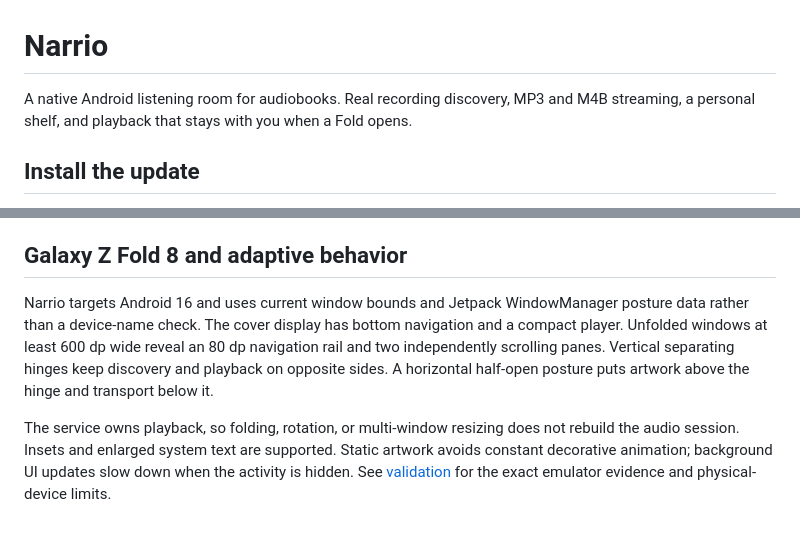
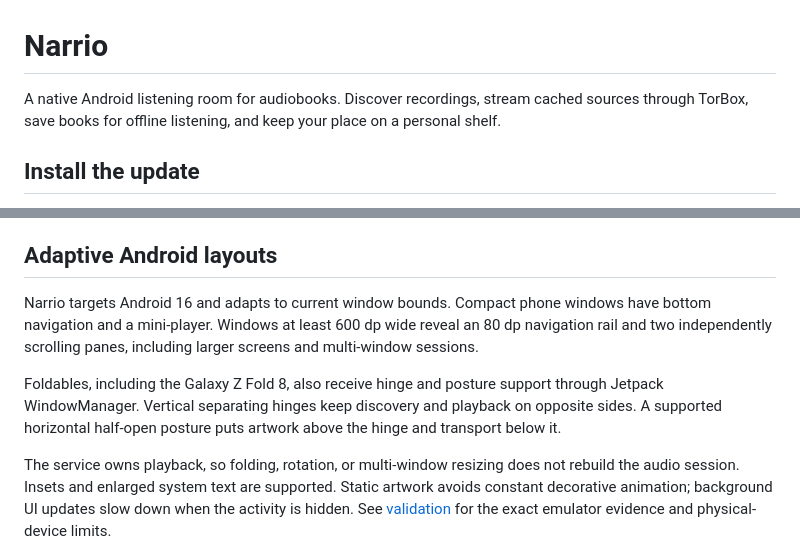
Before and after one commit to cort-robinson/Narrio, a Markdown page: README.md, 2 parts joined by grey strips. Drawn GitHub-style; blank space fills up the shorter version.

Commit message:
docs: position Narrio as an Android audiobook app

```diff
--- a/README.md
+++ b/README.md
@@ -1,6 +1,6 @@
 # Narrio
 
-A native Android listening room for audiobooks. Real recording discovery, MP3 and M4B streaming, a personal shelf, and playback that stays with you when a Fold opens.
+A native Android listening room for audiobooks. Discover recordings, stream cached sources through TorBox, save books for offline listening, and keep your place on a personal shelf.
 
 ## Install the update
 
@@ -24,9 +24,11 @@ The signed package is `artifacts/Narrio-1.1.0.apk`. A copy is also delivered to
 - Media3 background service and system media controls; pause on headphone disconnection and Android audio-focus handling.
 - Night, Day, and System appearance; original cover art and bundled Newsreader/Manrope typography.
 
-## Galaxy Z Fold 8 and adaptive behavior
+## Adaptive Android layouts
 
-Narrio targets Android 16 and uses current window bounds and Jetpack WindowManager posture data rather than a device-name check. The cover display has bottom navigation and a compact player. Unfolded windows at least 600 dp wide reveal an 80 dp navigation rail and two independently scrolling panes. Vertical separating hinges keep discovery and playback on opposite sides. A horizontal half-open posture puts artwork above the hinge and transport below it.
+Narrio targets Android 16 and adapts to current window bounds. Compact phone windows have bottom navigation and a mini-player. Windows at least 600 dp wide reveal an 80 dp navigation rail and two independently scrolling panes, including larger screens and multi-window sessions.
+
+Foldables, including the Galaxy Z Fold 8, also receive hinge and posture support through Jetpack WindowManager. Vertical separating hinges keep discovery and playback on opposite sides. A supported horizontal half-open posture puts artwork above the hinge and transport below it.
 
 The service owns playback, so folding, rotation, or multi-window resizing does not rebuild the audio session. Insets and enlarged system text are supported. Static artwork avoids constant decorative animation; background UI updates slow down when the activity is hidden. See [validation](docs/VALIDATION.md) for the exact emulator evidence and physical-device limits.
 
```
Also changed, not shown: .impeccable/direction-contract.md (+5 -3 lines), PRODUCT.md (+2 -2 lines).
